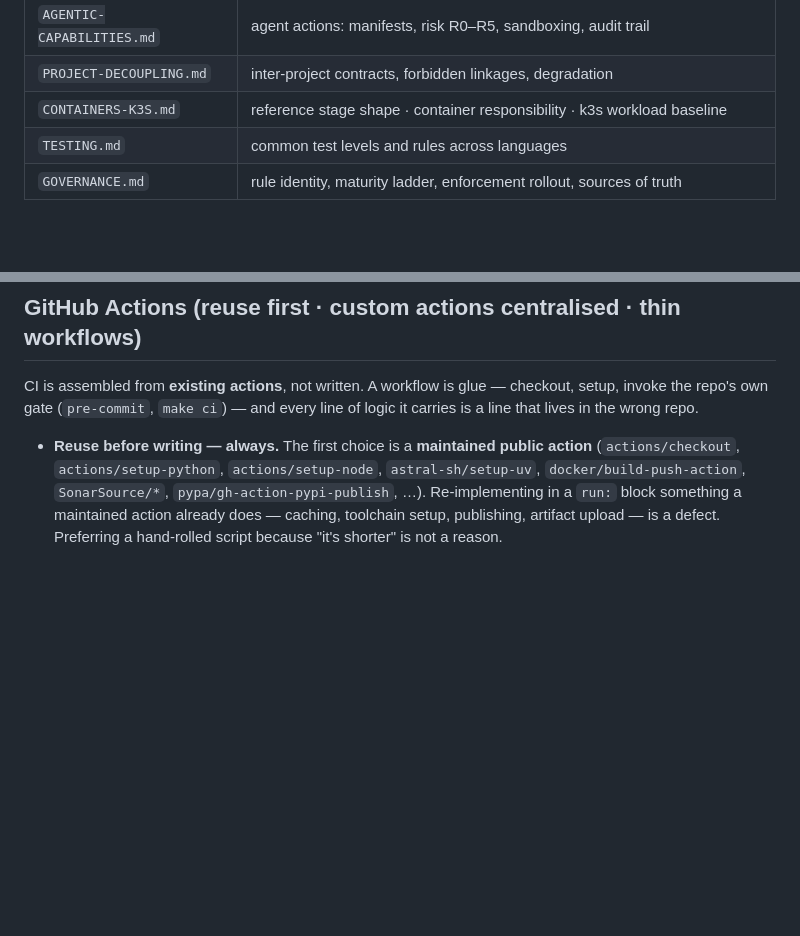
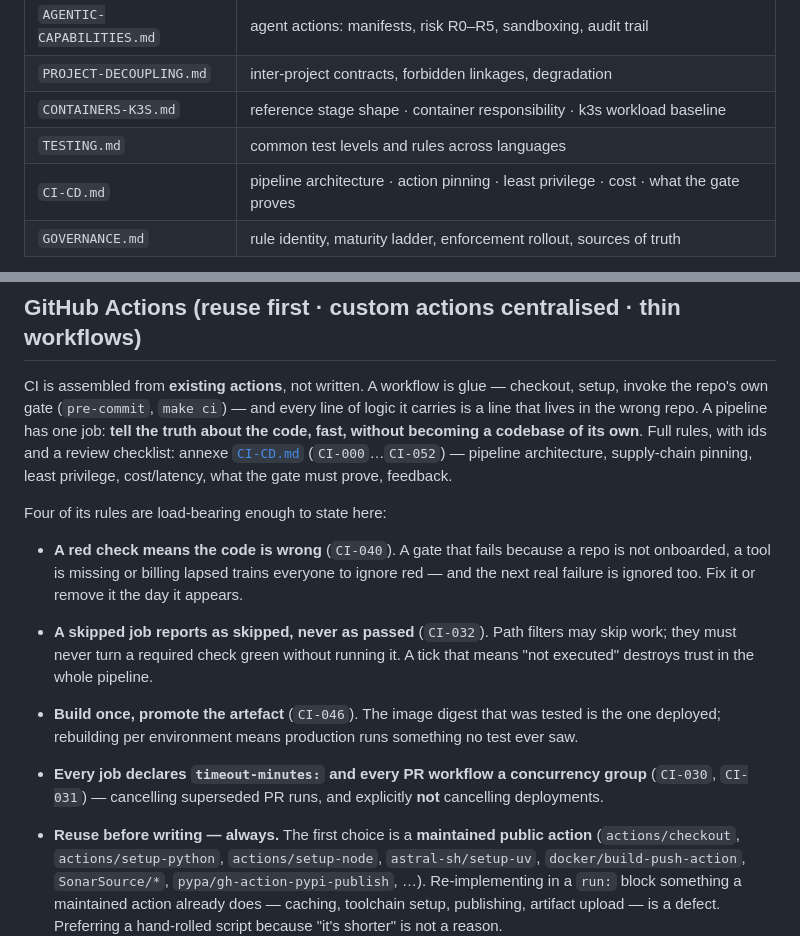
Before and after one commit to chrysa/django-query-optimizer-vscode, a Markdown page: CLAUDE.md, 2 parts joined by grey strips. Drawn GitHub-style; blank space fills up the shorter version.

Commit message:
chore: sync chrysa shared standards

```diff
--- a/CLAUDE.md
+++ b/CLAUDE.md
@@ -60,6 +60,7 @@ Where an annexe and this file disagree, **this file wins**.
 | `PROJECT-DECOUPLING.md`   | inter-project contracts, forbidden linkages, degradation        |
 | `CONTAINERS-K3S.md`       | reference stage shape · container responsibility · k3s workload baseline |
 | `TESTING.md`              | common test levels and rules across languages                   |
+| `CI-CD.md`                | pipeline architecture · action pinning · least privilege · cost · what the gate proves |
 | `GOVERNANCE.md`           | rule identity, maturity ladder, enforcement rollout, sources of truth |
 
 **Source of truth:** the canon lives in this repo. Notion is a governance and decision view
@@ -681,7 +682,25 @@ Every repo carries a `runtime:` field in `repos.yml`, machine-checked by `audit-
 
 CI is assembled from **existing actions**, not written. A workflow is glue — checkout,
 setup, invoke the repo's own gate (`pre-commit`, `make ci`) — and every line of logic it
-carries is a line that lives in the wrong repo.
+carries is a line that lives in the wrong repo. A pipeline has one job: **tell the truth
+about the code, fast, without becoming a codebase of its own**. Full rules, with ids and a
+review checklist: annexe [`CI-CD.md`](https://github.com/chrysa/shared-standards/blob/main/standards/annexes/CI-CD.md)
+(`CI-000`…`CI-052`) — pipeline architecture, supply-chain pinning, least privilege,
+cost/latency, what the gate must prove, feedback.
+
+Four of its rules are load-bearing enough to state here:
+
+- **A red check means the code is wrong** (`CI-040`). A gate that fails because a repo is not
+  onboarded, a tool is missing or billing lapsed trains everyone to ignore red — and the next
+  real failure is ignored too. Fix it or remove it the day it appears.
+- **A skipped job reports as skipped, never as passed** (`CI-032`). Path filters may skip work;
+  they must never turn a required check green without running it. A tick that means "not
+  executed" destroys trust in the whole pipeline.
+- **Build once, promote the artefact** (`CI-046`). The image digest that was tested is the one
+  deployed; rebuilding per environment means production runs something no test ever saw.
+- **Every job declares `timeout-minutes:` and every PR workflow a concurrency group**
+  (`CI-030`, `CI-031`) — cancelling superseded PR runs, and explicitly **not** cancelling
+  deployments.
 
 - **Reuse before writing — always.** The first choice is a **maintained public action**
   (`actions/checkout`, `actions/setup-python`, `actions/setup-node`, `astral-sh/setup-uv`,
```
